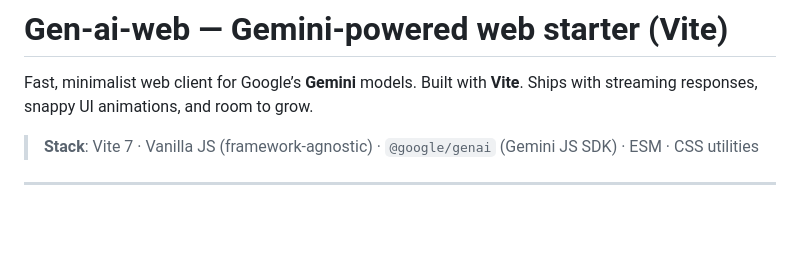
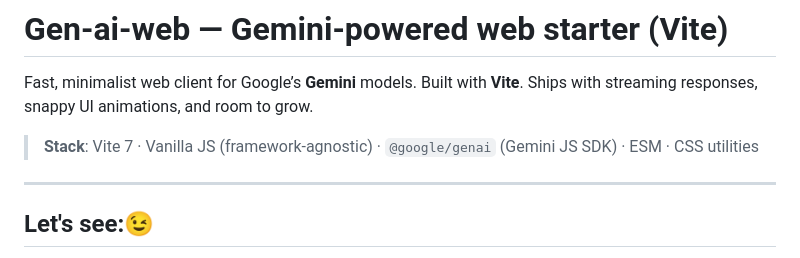
Before and after one commit to diorsolutions/gen-ai-web, a Markdown page: README.md, the part around the change printed below. GitHub-like rendering; blank space fills up the shorter version.

```diff
--- a/README.md
+++ b/README.md
@@ -5,4 +5,5 @@ Fast, minimalist web client for Google’s **Gemini** models. Built with **Vite*
 > **Stack**: Vite 7 · Vanilla JS (framework-agnostic) · `@google/genai` (Gemini JS SDK) · ESM · CSS utilities
 
 ---
+## Let's see:😉
 
```
Also changed, not shown: other parts of README.md (+7 -0 lines).
